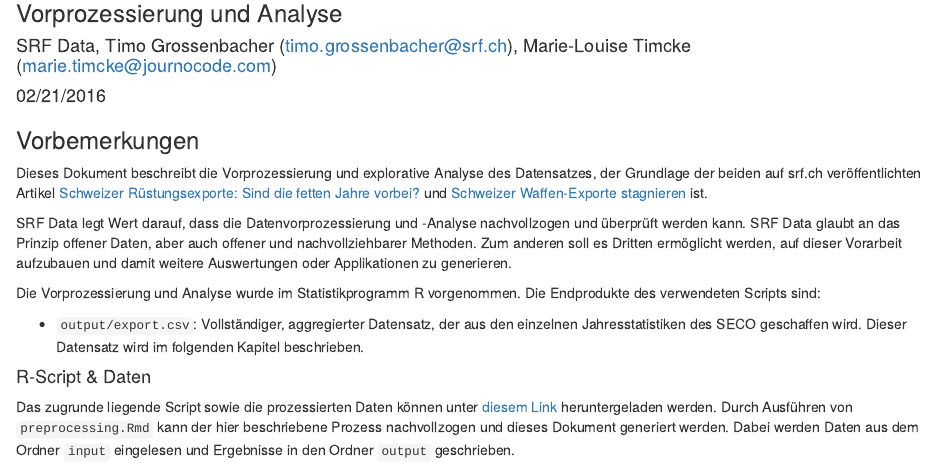
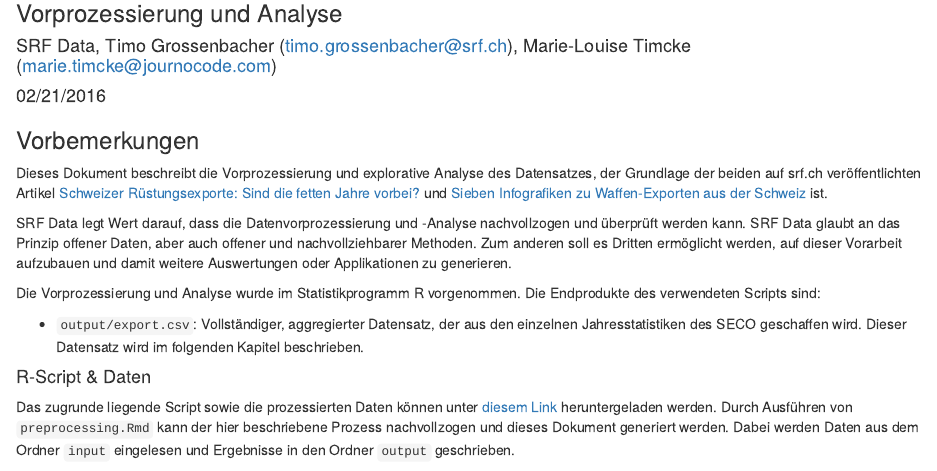
Before and after one commit to srfdata/2017-02-kriegsmaterial, an R Markdown document (analysis/preprocessing.Rmd): the page in a window 1100 px wide, from 80 px down. Rendered offline with R 4.5, knitr and Pandoc, with nearby package versions.

Commit message:
updated URL

```diff
--- a/analysis/preprocessing.Rmd
+++ b/analysis/preprocessing.Rmd
@@ -14,7 +14,7 @@ options("getSymbols.warning4.0"=FALSE)
 
 ### Vorbemerkungen
 
-Dieses Dokument beschreibt die Vorprozessierung und explorative Analyse des Datensatzes, der Grundlage der beiden auf srf.ch veröffentlichten Artikel [Schweizer Rüstungsexporte: Sind die fetten Jahre vorbei?](http://www.srf.ch/news/schweiz/schweizer-ruestungsexporte-sind-die-fetten-jahre-vorbei) und [ Schweizer Waffen-Exporte stagnieren](http://www.srf.ch/news/schweiz/schweizer-waffen-exporte-stagnieren) ist.
+Dieses Dokument beschreibt die Vorprozessierung und explorative Analyse des Datensatzes, der Grundlage der beiden auf srf.ch veröffentlichten Artikel [Schweizer Rüstungsexporte: Sind die fetten Jahre vorbei?](http://www.srf.ch/news/schweiz/schweizer-ruestungsexporte-sind-die-fetten-jahre-vorbei) und [Sieben Infografiken zu Waffen-Exporten aus der Schweiz](http://www.srf.ch/news/schweiz/sieben-infografiken-zu-waffen-exporten-aus-der-schweiz) ist.
 
 SRF Data legt Wert darauf, dass die Datenvorprozessierung und -Analyse nachvollzogen und überprüft werden kann. SRF Data glaubt an das Prinzip offener Daten, aber auch offener und nachvollziehbarer Methoden. Zum anderen soll es Dritten ermöglicht werden, auf dieser Vorarbeit aufzubauen und damit weitere Auswertungen oder Applikationen zu generieren.
 
```
Also changed, not shown: README.md.
